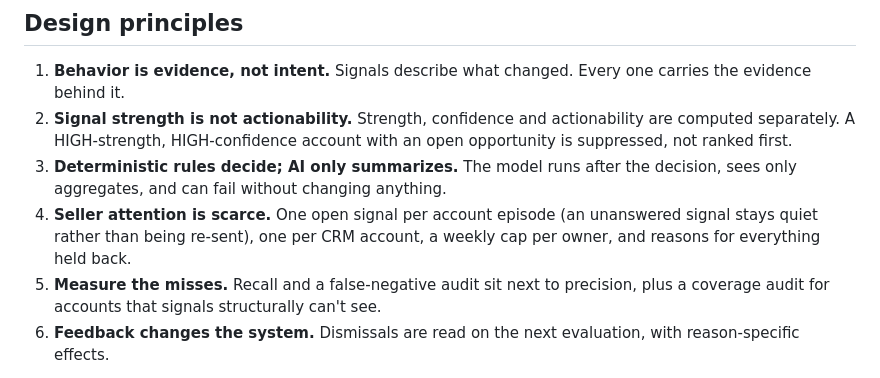
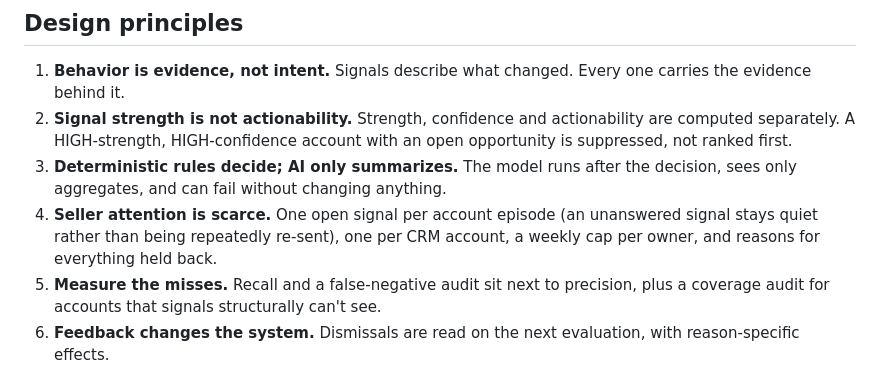
Before and after one commit to vrutikadani/product-signal-router, a Markdown page: README.md, the part around the change. Drawn GitHub-style.

Commit message:
README: wording

```diff
--- a/README.md
+++ b/README.md
@@ -28,7 +28,7 @@ This repo is a small, deterministic system for that problem, tested against the
 1. **Behavior is evidence, not intent.** Signals describe what changed. Every one carries the evidence behind it.
 2. **Signal strength is not actionability.** Strength, confidence and actionability are computed separately. A HIGH-strength, HIGH-confidence account with an open opportunity is suppressed, not ranked first.
 3. **Deterministic rules decide; AI only summarizes.** The model runs after the decision, sees only aggregates, and can fail without changing anything.
-4. **Seller attention is scarce.** One open signal per account episode (an unanswered signal stays quiet rather than being re-sent), one per CRM account, a weekly cap per owner, and reasons for everything held back.
+4. **Seller attention is scarce.** One open signal per account episode (an unanswered signal stays quiet rather than being repeatedly re-sent), one per CRM account, a weekly cap per owner, and reasons for everything held back.
 5. **Measure the misses.** Recall and a false-negative audit sit next to precision, plus a coverage audit for accounts that signals structurally can't see.
 6. **Feedback changes the system.** Dismissals are read on the next evaluation, with reason-specific effects.
 
```
